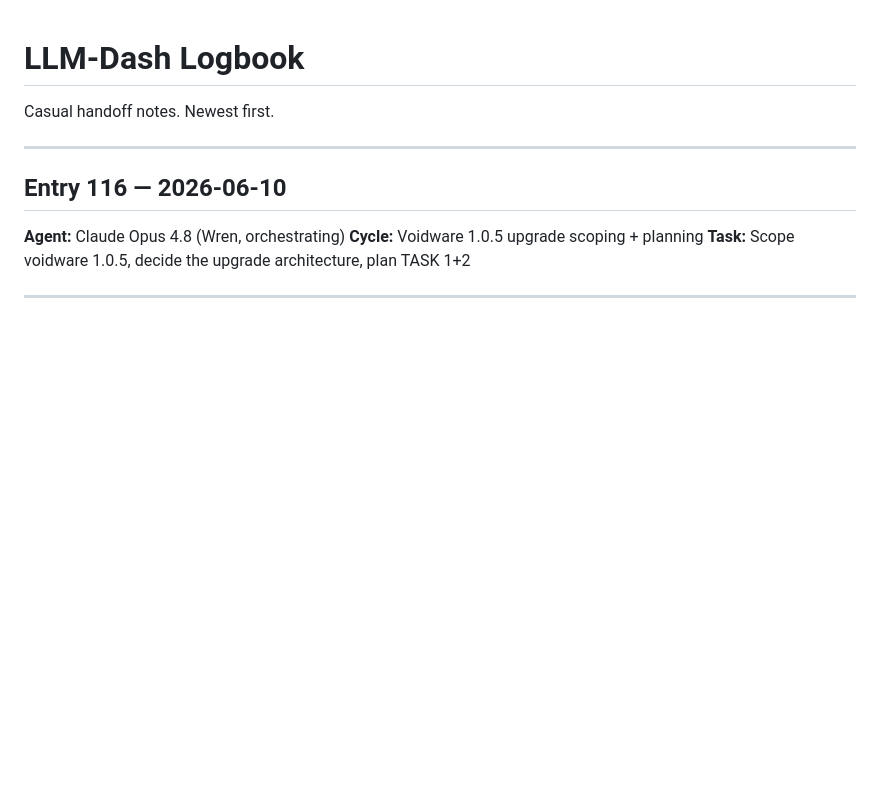
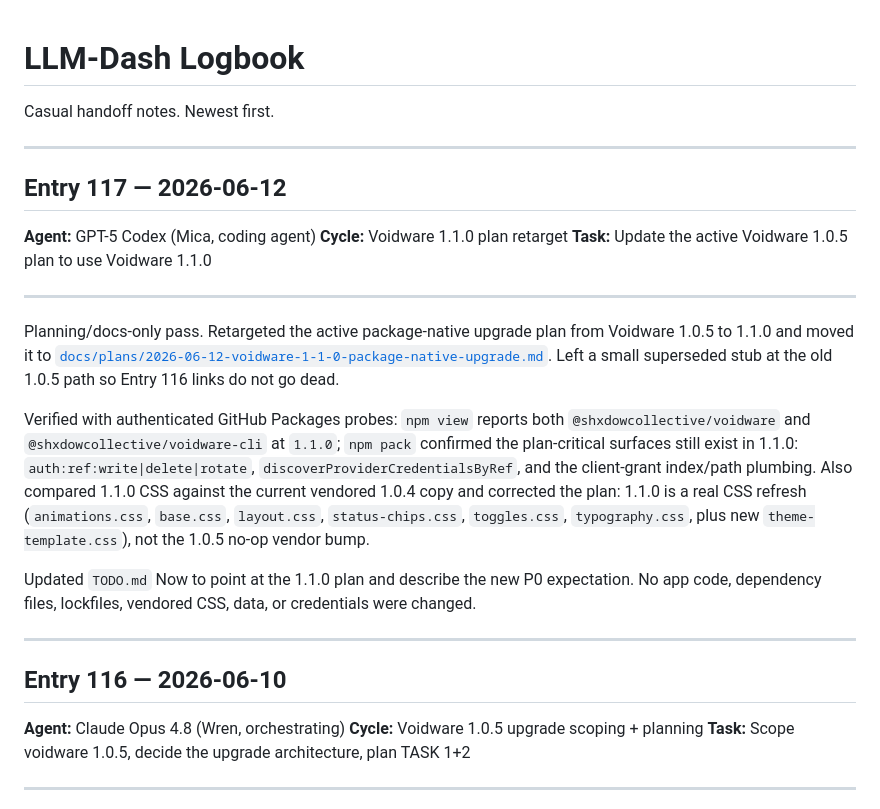
Before and after one commit to ShxdowCollective/LLM-Dash, a Markdown page: LOGBOOK.md, the part around the change. GitHub-like rendering; blank space fills up the shorter version.

Commit message:
feat(logbook, todo): update Voidware upgrade plan to version 1.1.0 and adjust related tasks

```diff
--- a/LOGBOOK.md
+++ b/LOGBOOK.md
@@ -1,5 +1,35 @@
 # LLM-Dash Logbook
 Casual handoff notes. Newest first.
+
+---
+
+## Entry 117 — 2026-06-12
+
+**Agent:** GPT-5 Codex (Mica, coding agent)
+**Cycle:** Voidware 1.1.0 plan retarget
+**Task:** Update the active Voidware 1.0.5 plan to use Voidware 1.1.0
+
+---
+
+Planning/docs-only pass. Retargeted the active package-native upgrade plan from
+Voidware 1.0.5 to 1.1.0 and moved it to
+[`docs/plans/2026-06-12-voidware-1-1-0-package-native-upgrade.md`](docs/plans/2026-06-12-voidware-1-1-0-package-native-upgrade.md).
+Left a small superseded stub at the old 1.0.5 path so Entry 116 links do not go
+dead.
+
+Verified with authenticated GitHub Packages probes: `npm view` reports both
+`@shxdowcollective/voidware` and `@shxdowcollective/voidware-cli` at `1.1.0`;
+`npm pack` confirmed the plan-critical surfaces still exist in 1.1.0:
+`auth:ref:write|delete|rotate`, `discoverProviderCredentialsByRef`, and the
+client-grant index/path plumbing. Also compared 1.1.0 CSS against the current
+vendored 1.0.4 copy and corrected the plan: 1.1.0 is a real CSS refresh
+(`animations.css`, `base.css`, `layout.css`, `status-chips.css`, `toggles.css`,
+`typography.css`, plus new `theme-template.css`), not the 1.0.5 no-op vendor
+bump.
+
+Updated `TODO.md` Now to point at the 1.1.0 plan and describe the new P0
+expectation. No app code, dependency files, lockfiles, vendored CSS, data, or
+credentials were changed.
 
 ---
 
```
Also changed, not shown: TODO.md (+9 -8 lines).
